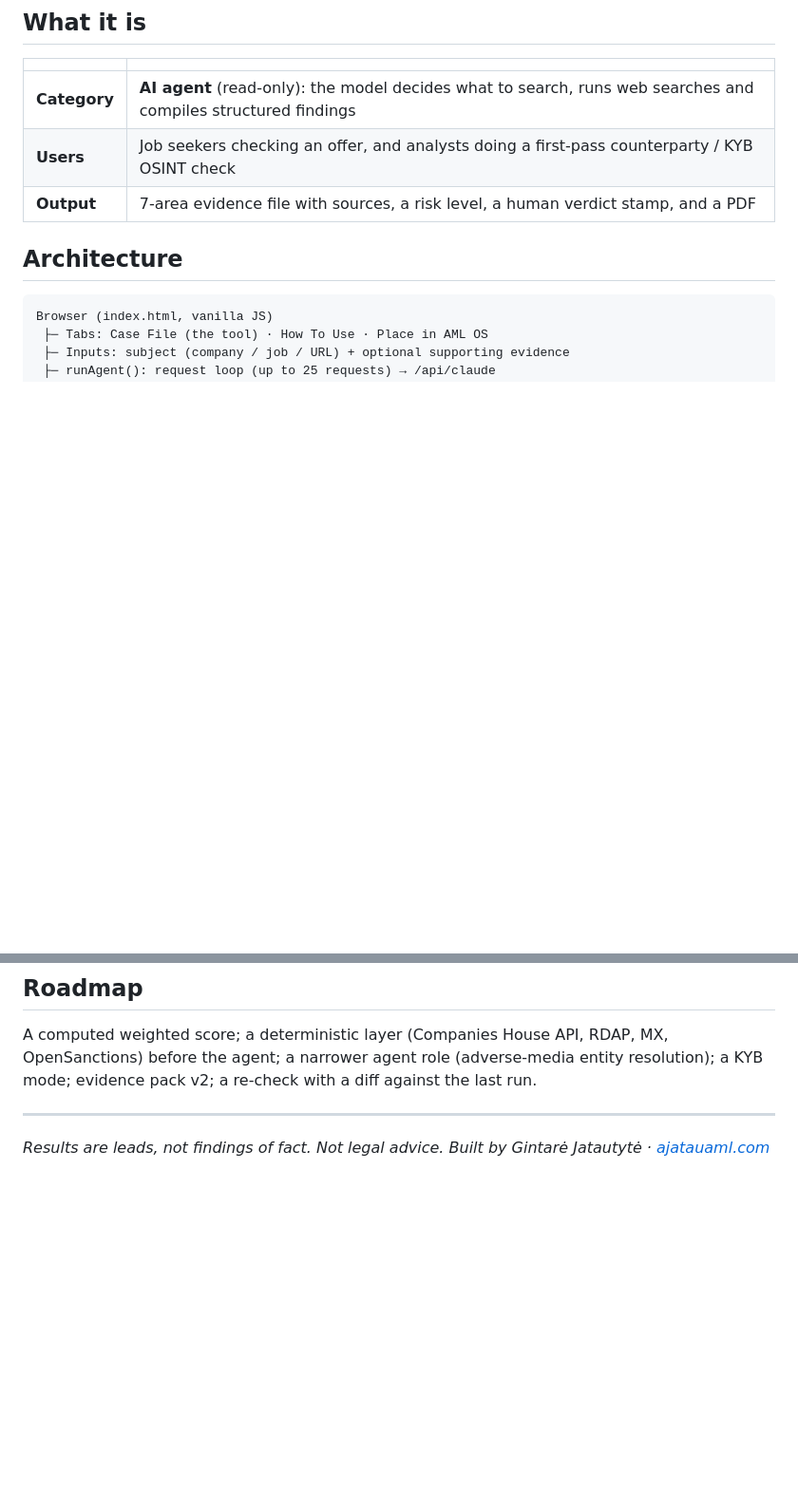
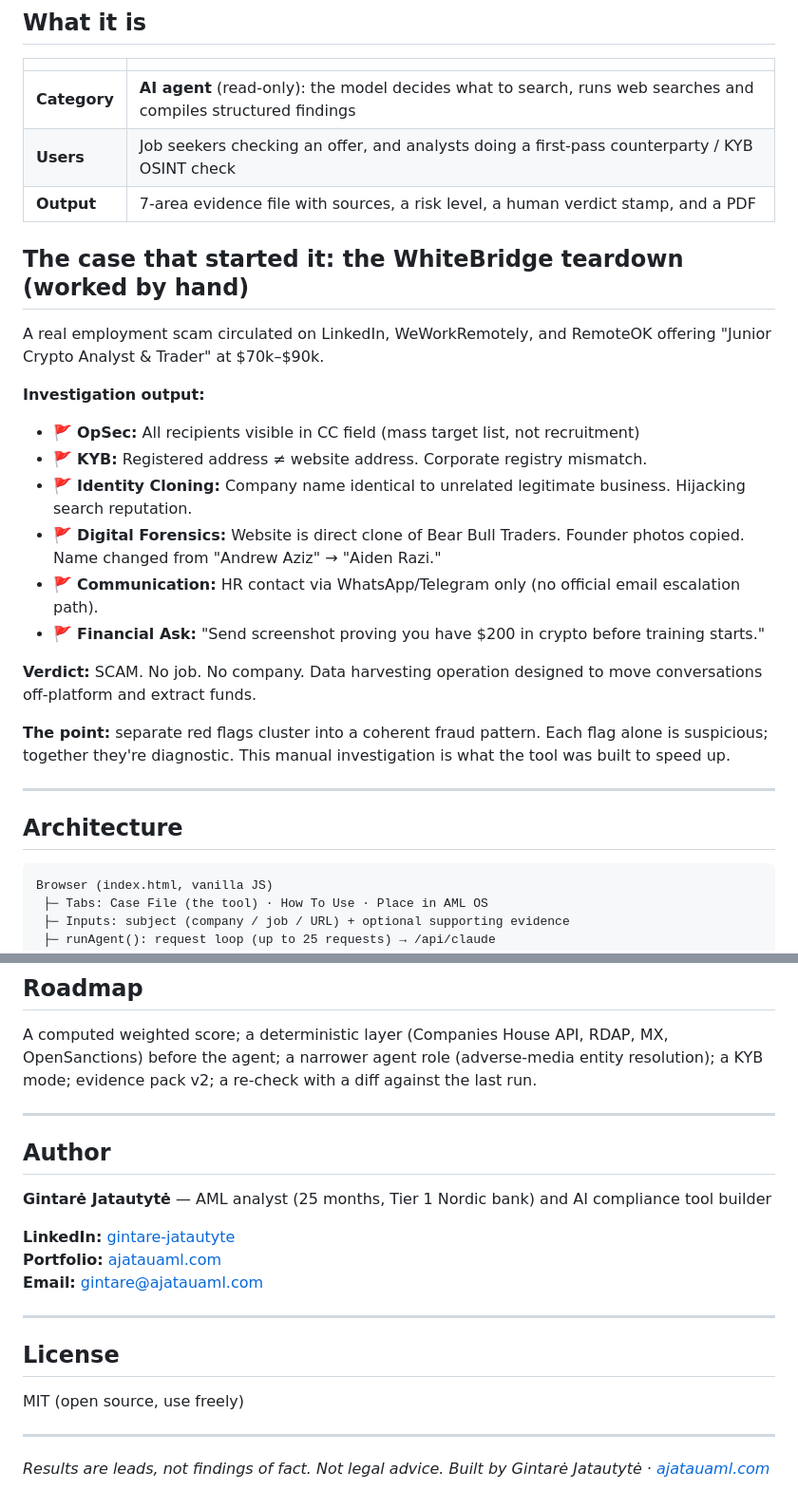
Before and after one commit to gintarejat/scamnot, a Markdown page: README.md, 2 parts joined by grey strips. Shown at 95% size. GitHub-like rendering; blank space fills up the shorter version.

Commit message:
README: restore the WhiteBridge case study, Author and License sections
Co-Authored-By: Claude Opus 5.5 <noreply@anthropic.com>

```diff
--- a/README.md
+++ b/README.md
@@ -15,6 +15,24 @@ Part of the **[AML Operating System](https://ajatauaml.com/aml-operating-system.
 | **Category** | **AI agent** (read-only): the model decides what to search, runs web searches and compiles structured findings |
 | **Users** | Job seekers checking an offer, and analysts doing a first-pass counterparty / KYB OSINT check |
 | **Output** | 7-area evidence file with sources, a risk level, a human verdict stamp, and a PDF |
+
+## The case that started it: the WhiteBridge teardown (worked by hand)
+
+A real employment scam circulated on LinkedIn, WeWorkRemotely, and RemoteOK offering "Junior Crypto Analyst & Trader" at $70k–$90k.
+
+**Investigation output:**
+- 🚩 **OpSec:** All recipients visible in CC field (mass target list, not recruitment)
+- 🚩 **KYB:** Registered address ≠ website address. Corporate registry mismatch.
+- 🚩 **Identity Cloning:** Company name identical to unrelated legitimate business. Hijacking search reputation.
+- 🚩 **Digital Forensics:** Website is direct clone of Bear Bull Traders. Founder photos copied. Name changed from "Andrew Aziz" → "Aiden Razi."
+- 🚩 **Communication:** HR contact via WhatsApp/Telegram only (no official email escalation path).
+- 🚩 **Financial Ask:** "Send screenshot proving you have $200 in crypto before training starts."
+
+**Verdict:** SCAM. No job. No company. Data harvesting operation designed to move conversations off-platform and extract funds.
+
+**The point:** separate red flags cluster into a coherent fraud pattern. Each flag alone is suspicious; together they're diagnostic. This manual investigation is what the tool was built to speed up.
+
+---
 
 ## Architecture
 
@@ -94,4 +112,20 @@ The web search tool must be enabled for your Anthropic organisation (it's a cons
 A computed weighted score; a deterministic layer (Companies House API, RDAP, MX, OpenSanctions) before the agent; a narrower agent role (adverse-media entity resolution); a KYB mode; evidence pack v2; a re-check with a diff against the last run.
 
 ---
+
+## Author
+
+**Gintarė Jatautytė** — AML analyst (25 months, Tier 1 Nordic bank) and AI compliance tool builder
+
+**LinkedIn:** [gintare-jatautyte](https://www.linkedin.com/in/gintare-jatautyte-11a507397/)
+**Portfolio:** [ajatauaml.com](https://ajatauaml.com)
+**Email:** gintare@ajatauaml.com
+
+---
+
+## License
+
+MIT (open source, use freely)
+
+---
 *Results are leads, not findings of fact. Not legal advice. Built by Gintarė Jatautytė · [ajatauaml.com](https://ajatauaml.com)*
```
